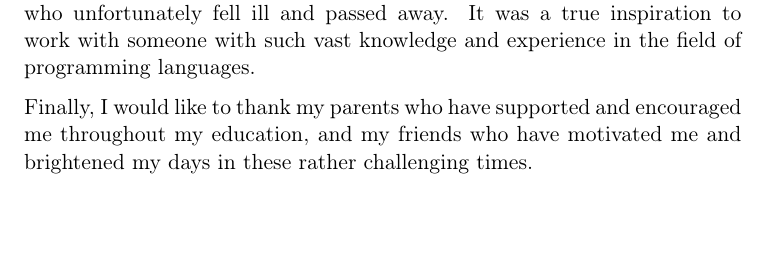
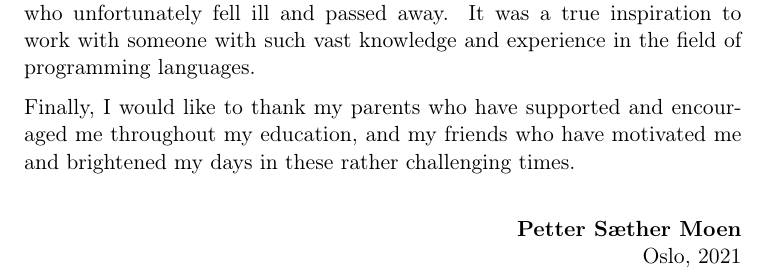
Before and after one commit to petter/master-thesis, a LaTeX thesis (src/main.tex): part of page 7 of 105, cut so that both start at the same text, the shorter picture padded with empty space. Compiled offline with pdfLaTeX; a LaTeX package or settings file that is missing is left out.

Commit message:
Signatur til ack

```diff
--- a/src/main.tex
+++ b/src/main.tex
@@ -95,7 +95,12 @@ I would like to thank my supervisor, Associate Professor Eyvind Wærsted Axelsen
 I would also like to thank my co-supervisor, Professor Stein Krogdahl, who unfortunately fell ill and passed away.
 It was a true inspiration to work with someone with such vast knowledge and experience in the field of programming languages.
 
-Finally, I would like to thank my parents who have supported and encouraged me throughout my education, and my friends who have motivated me and brightened my days in these rather challenging times.
+Finally, I would like to thank my parents who have supported and encouraged me throughout my education, and my friends who have motivated me and brightened my days in these rather challenging times.\\
+
+\begin{flushright}
+    \textbf{Petter Sæther Moen}\\*
+    Oslo, 2021
+\end{flushright}
 
 \hypersetup{linkcolor=black}
 
```
Also changed, not shown: src/main.pdf.
